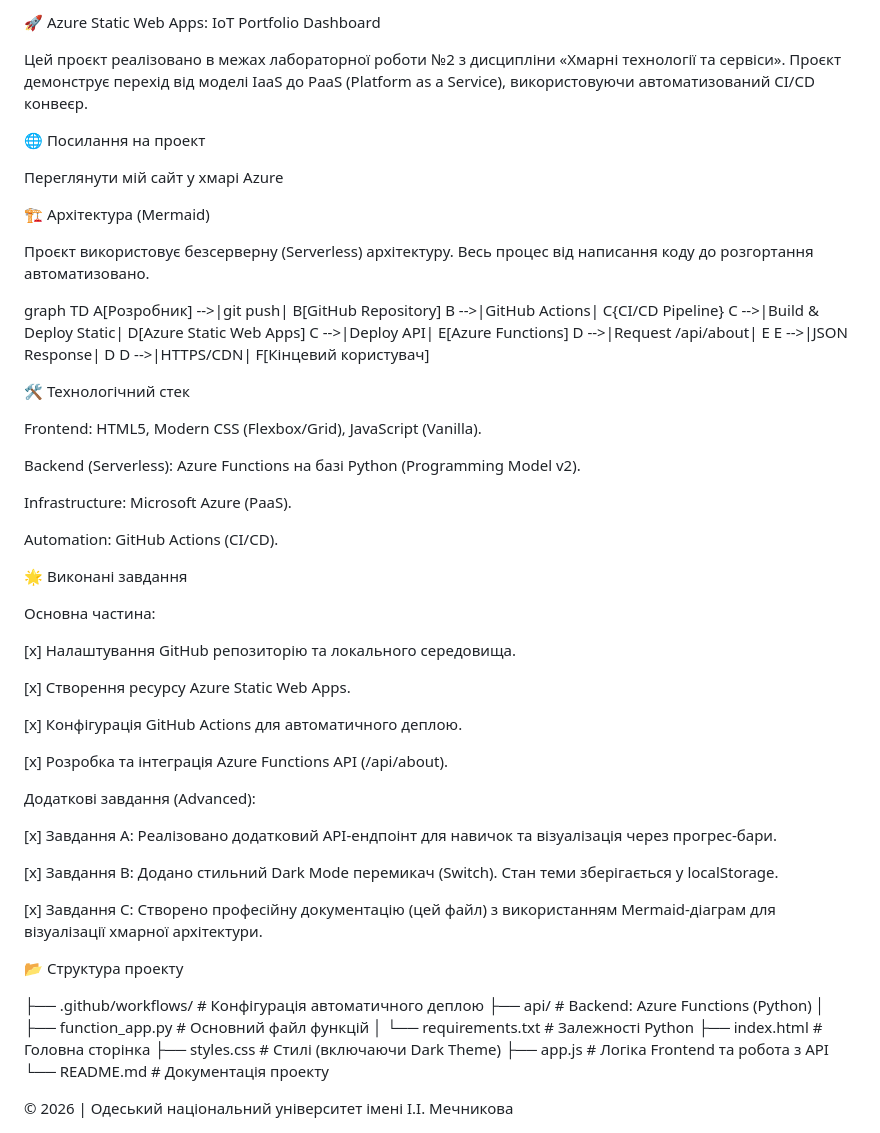
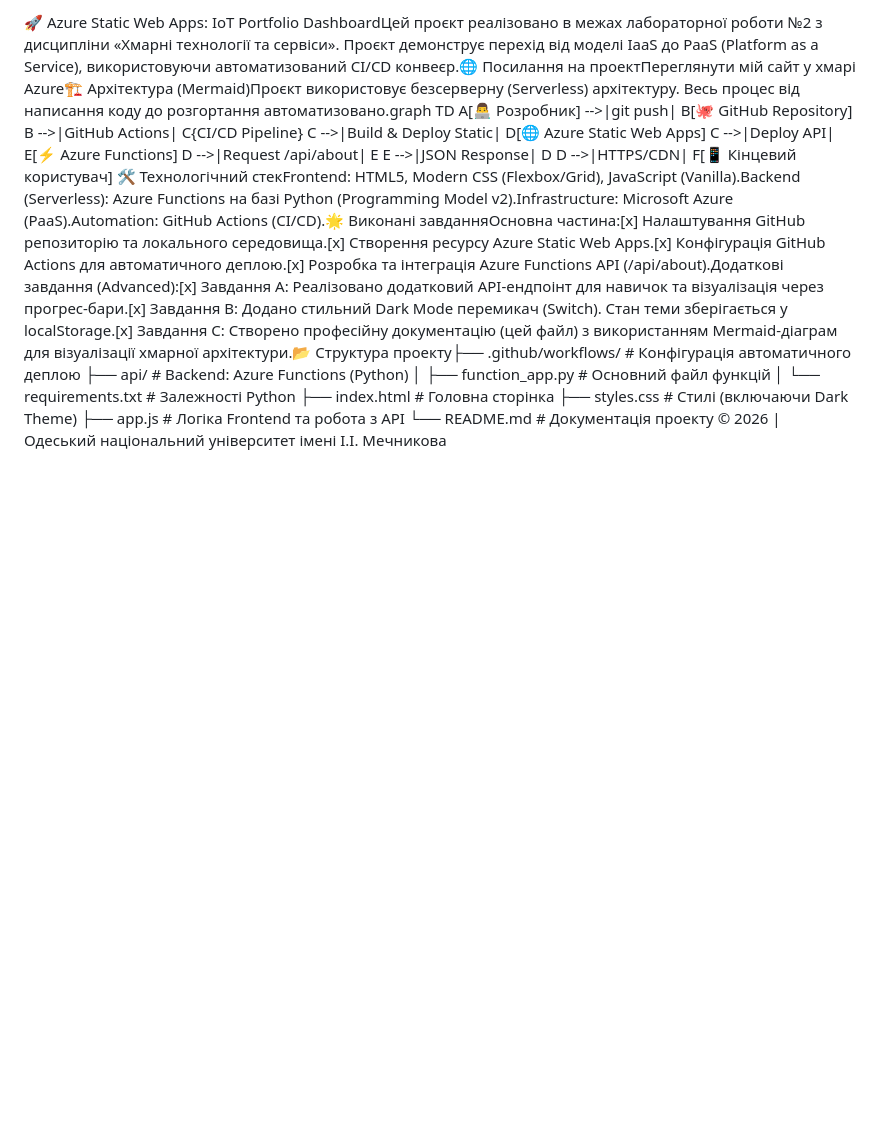
Before and after one commit to Alex1705/my-portfolio, a Markdown page: README.md, the part around the change. Rendered like a GitHub page; blank space fills up the shorter version.

```diff
--- a/README.md
+++ b/README.md
@@ -1,58 +1,12 @@
-🚀 Azure Static Web Apps: IoT Portfolio Dashboard
-
-Цей проєкт реалізовано в межах лабораторної роботи №2 з дисципліни «Хмарні технології та сервіси». Проєкт демонструє перехід від моделі IaaS до PaaS (Platform as a Service), використовуючи автоматизований CI/CD конвеєр.
-
-🌐 Посилання на проект
-
-Переглянути мій сайт у хмарі Azure
-
-🏗️ Архітектура (Mermaid)
-
-Проєкт використовує безсерверну (Serverless) архітектуру. Весь процес від написання коду до розгортання автоматизовано.
-
-graph TD
-    A[Розробник] -->|git push| B[GitHub Repository]
+🚀 Azure Static Web Apps: IoT Portfolio DashboardЦей проєкт реалізовано в межах лабораторної роботи №2 з дисципліни «Хмарні технології та сервіси». Проєкт демонструє перехід від моделі IaaS до PaaS (Platform as a Service), використовуючи автоматизований CI/CD конвеєр.🌐 Посилання на проектПереглянути мій сайт у хмарі Azure🏗️ Архітектура (Mermaid)Проєкт використовує безсерверну (Serverless) архітектуру. Весь процес від написання коду до розгортання автоматизовано.graph TD
+    A[👨‍💻 Розробник] -->|git push| B[🐙 GitHub Repository]
     B -->|GitHub Actions| C{CI/CD Pipeline}
-    C -->|Build & Deploy Static| D[Azure Static Web Apps]
-    C -->|Deploy API| E[Azure Functions]
+    C -->|Build & Deploy Static| D[🌐 Azure Static Web Apps]
+    C -->|Deploy API| E[⚡ Azure Functions]
     D -->|Request /api/about| E
     E -->|JSON Response| D
-    D -->|HTTPS/CDN| F[Кінцевий користувач]
-
-
-🛠️ Технологічний стек
-
-Frontend: HTML5, Modern CSS (Flexbox/Grid), JavaScript (Vanilla).
-
-Backend (Serverless): Azure Functions на базі Python (Programming Model v2).
-
-Infrastructure: Microsoft Azure (PaaS).
-
-Automation: GitHub Actions (CI/CD).
-
-🌟 Виконані завдання
-
-Основна частина:
-
-[x] Налаштування GitHub репозиторію та локального середовища.
-
-[x] Створення ресурсу Azure Static Web Apps.
-
-[x] Конфігурація GitHub Actions для автоматичного деплою.
-
-[x] Розробка та інтеграція Azure Functions API (/api/about).
-
-Додаткові завдання (Advanced):
-
-[x] Завдання A: Реалізовано додатковий API-ендпоінт для навичок та візуалізація через прогрес-бари.
-
-[x] Завдання B: Додано стильний Dark Mode перемикач (Switch). Стан теми зберігається у localStorage.
-
-[x] Завдання C: Створено професійну документацію (цей файл) з використанням Mermaid-діаграм для візуалізації хмарної архітектури.
-
-📂 Структура проекту
-
-├── .github/workflows/   # Конфігурація автоматичного деплою
+    D -->|HTTPS/CDN| F[📱 Кінцевий користувач]
+🛠️ Технологічний стекFrontend: HTML5, Modern CSS (Flexbox/Grid), JavaScript (Vanilla).Backend (Serverless): Azure Functions на базі Python (Programming Model v2).Infrastructure: Microsoft Azure (PaaS).Automation: GitHub Actions (CI/CD).🌟 Виконані завданняОсновна частина:[x] Налаштування GitHub репозиторію та локального середовища.[x] Створення ресурсу Azure Static Web Apps.[x] Конфігурація GitHub Actions для автоматичного деплою.[x] Розробка та інтеграція Azure Functions API (/api/about).Додаткові завдання (Advanced):[x] Завдання A: Реалізовано додатковий API-ендпоінт для навичок та візуалізація через прогрес-бари.[x] Завдання B: Додано стильний Dark Mode перемикач (Switch). Стан теми зберігається у localStorage.[x] Завдання C: Створено професійну документацію (цей файл) з використанням Mermaid-діаграм для візуалізації хмарної архітектури.📂 Структура проекту├── .github/workflows/   # Конфігурація автоматичного деплою
 ├── api/                 # Backend: Azure Functions (Python)
 │   ├── function_app.py  # Основний файл функцій
 │   └── requirements.txt # Залежності Python
@@ -60,6 +14,4 @@ Automation: GitHub Actions (CI/CD).
 ├── styles.css           # Стилі (включаючи Dark Theme)
 ├── app.js               # Логіка Frontend та робота з API
 └── README.md            # Документація проекту
-
-
 © 2026 | Одеський національний університет імені І.І. Мечникова
```
